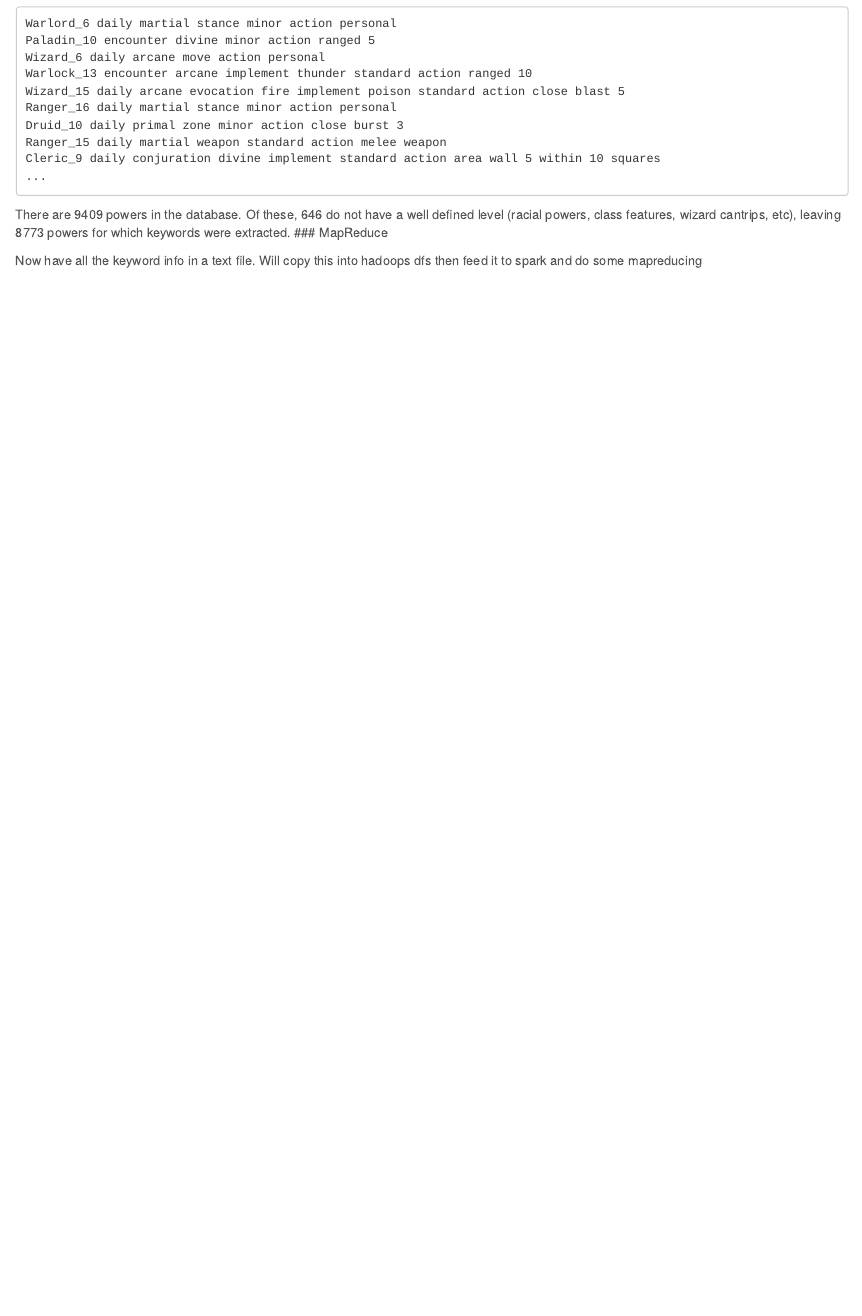
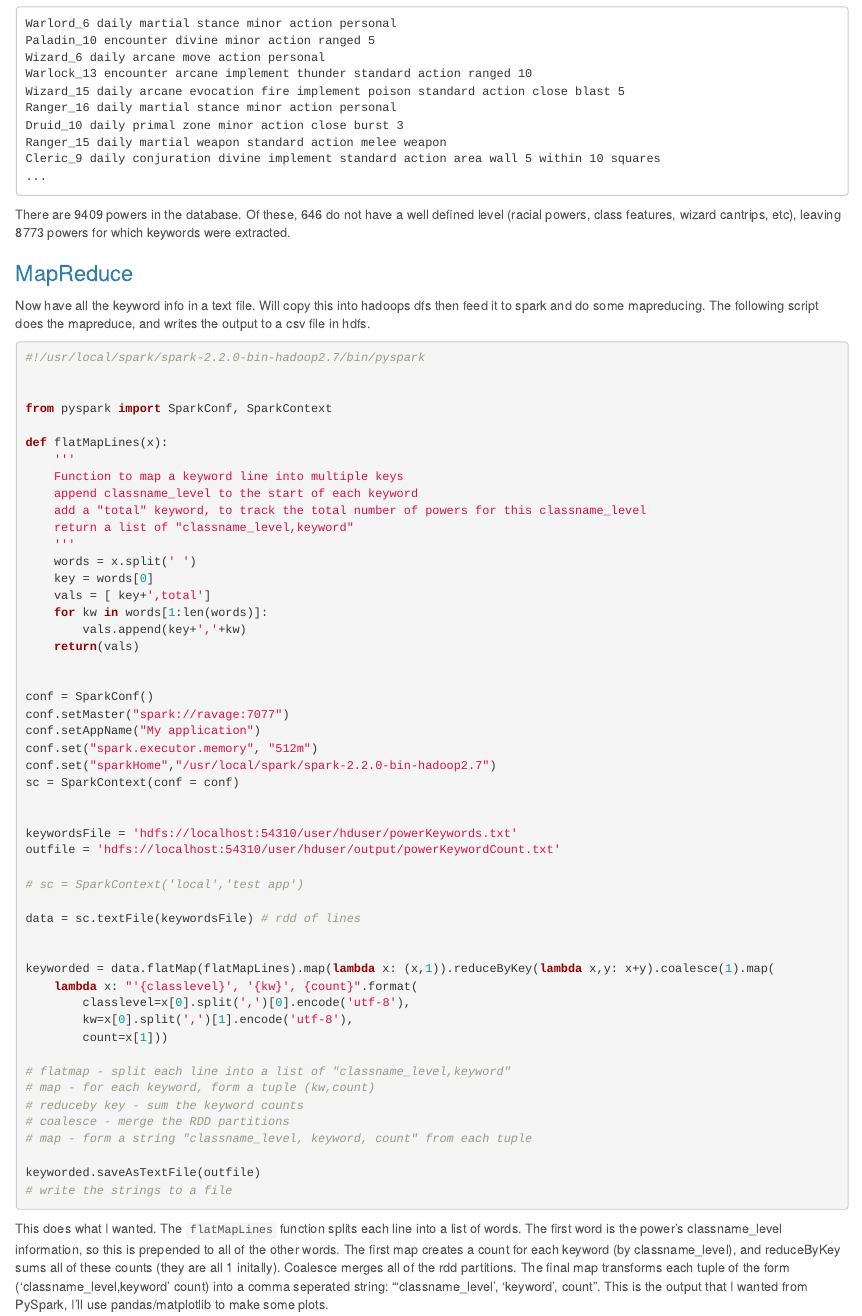
Before and after one commit to petethegreat/HadoopSpark, an R Markdown document (Stuff.Rmd): the page in a window 1100 px wide, from 4090 px down. The pictures show the output file Stuff.html that the author committed with the source, opened offline.

Commit message:
got stuff going

````diff
--- a/Stuff.Rmd
+++ b/Stuff.Rmd
@@ -235,6 +235,64 @@ Cleric_9 daily conjuration divine implement standard action area wall 5 within 1
 ```
 
 There are 9409 powers in the database. Of these, 646 do not have a well defined level (racial powers, class features, wizard cantrips, etc), leaving 8773 powers for which keywords were extracted.
+
 ### MapReduce
 
-Now have all the keyword info in a text file. Will copy this into hadoops dfs then feed it to spark and do some mapreducing
+Now have all the keyword info in a text file. Will copy this into hadoops dfs then feed it to spark and do some mapreducing.
+The following script does the mapreduce, and writes the output to a csv file in hdfs.
+
+```{python, eval=FALSE}
+#!/usr/local/spark/spark-2.2.0-bin-hadoop2.7/bin/pyspark
+
+
+from pyspark import SparkConf, SparkContext
+
+def flatMapLines(x):
+    '''
+    Function to map a keyword line into multiple keys
+    append classname_level to the start of each keyword
+    add a "total" keyword, to track the total number of powers for this classname_level
+    return a list of "classname_level,keyword"
+    '''
+    words = x.split(' ')
+    key = words[0]
+    vals = [ key+',total']
+    for kw in words[1:len(words)]:
+        vals.append(key+','+kw)
+    return(vals)
+
+
+conf = SparkConf()
+conf.setMaster("spark://ravage:7077")
+conf.setAppName("My application")
+conf.set("spark.executor.memory", "512m")
+conf.set("sparkHome","/usr/local/spark/spark-2.2.0-bin-hadoop2.7")
+sc = SparkContext(conf = conf)
+
+
+keywordsFile = 'hdfs://localhost:54310/user/hduser/powerKeywords.txt'
+outfile = 'hdfs://localhost:54310/user/hduser/output/powerKeywordCount.txt'
+
+# sc = SparkContext('local','test app')
+
+data = sc.textFile(keywordsFile) # rdd of lines
+
+
+keyworded = data.flatMap(flatMapLines).map(lambda x: (x,1)).reduceByKey(lambda x,y: x+y).coalesce(1).map(
+    lambda x: "'{classlevel}', '{kw}', {count}".format(
+        classlevel=x[0].split(',')[0].encode('utf-8'),
+        kw=x[0].split(',')[1].encode('utf-8'),
+        count=x[1]))
+
+# flatmap - split each line into a list of "classname_level,keyword"
+# map - for each keyword, form a tuple (kw,count)
+# reduceby key - sum the keyword counts
+# coalesce - merge the RDD partitions
+# map - form a string "classname_level, keyword, count" from each tuple
+
+keyworded.saveAsTextFile(outfile)
+# write the strings to a file
+
+```
+
+This does what I wanted. The ```flatMapLines``` function splits each line into a list of words. The first word is the power's classname_level information, so this is prepended to all of the other words. The first map creates a count for each keyword (by classname_level), and reduceByKey sums all of these counts (they are all 1 initally). Coalesce merges all of the rdd partitions. The final map transforms each tuple of the form ('classname_level,keyword' count) into a comma seperated string: "'classname_level', 'keyword', count". This is the output that I wanted from PySpark, I'll use pandas/matplotlib to make some plots.
````
Also changed, not shown: Stuff.html.
